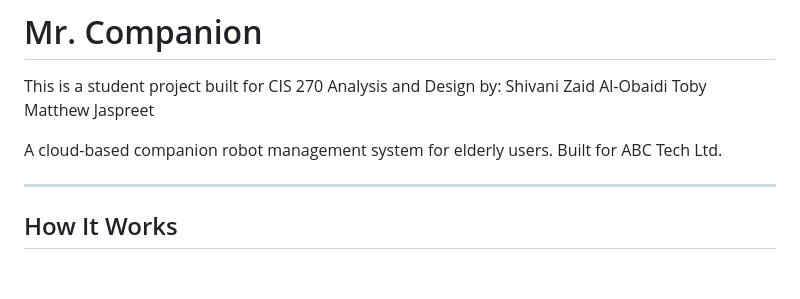
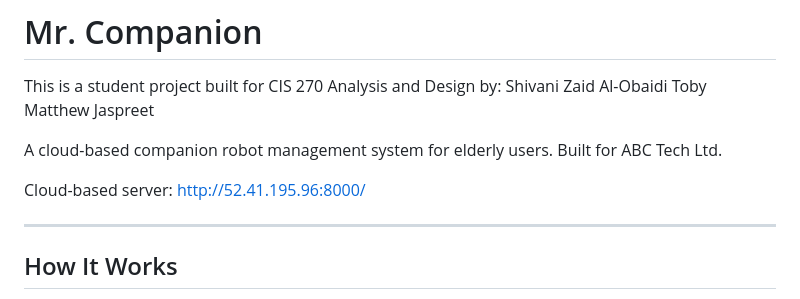
Before and after one commit to MrToby11/mr-companion, a Markdown page: README.md, the part around the change. Drawn GitHub-style; blank space fills up the shorter version.

Commit message:
Add cloud-based server URL to README

```diff
--- a/README.md
+++ b/README.md
@@ -8,6 +8,9 @@ Matthew
 Jaspreet
 
 A cloud-based companion robot management system for elderly users. Built for ABC Tech Ltd.
+
+Cloud-based server:
+http://52.41.195.96:8000/
 
 
 -----
```
